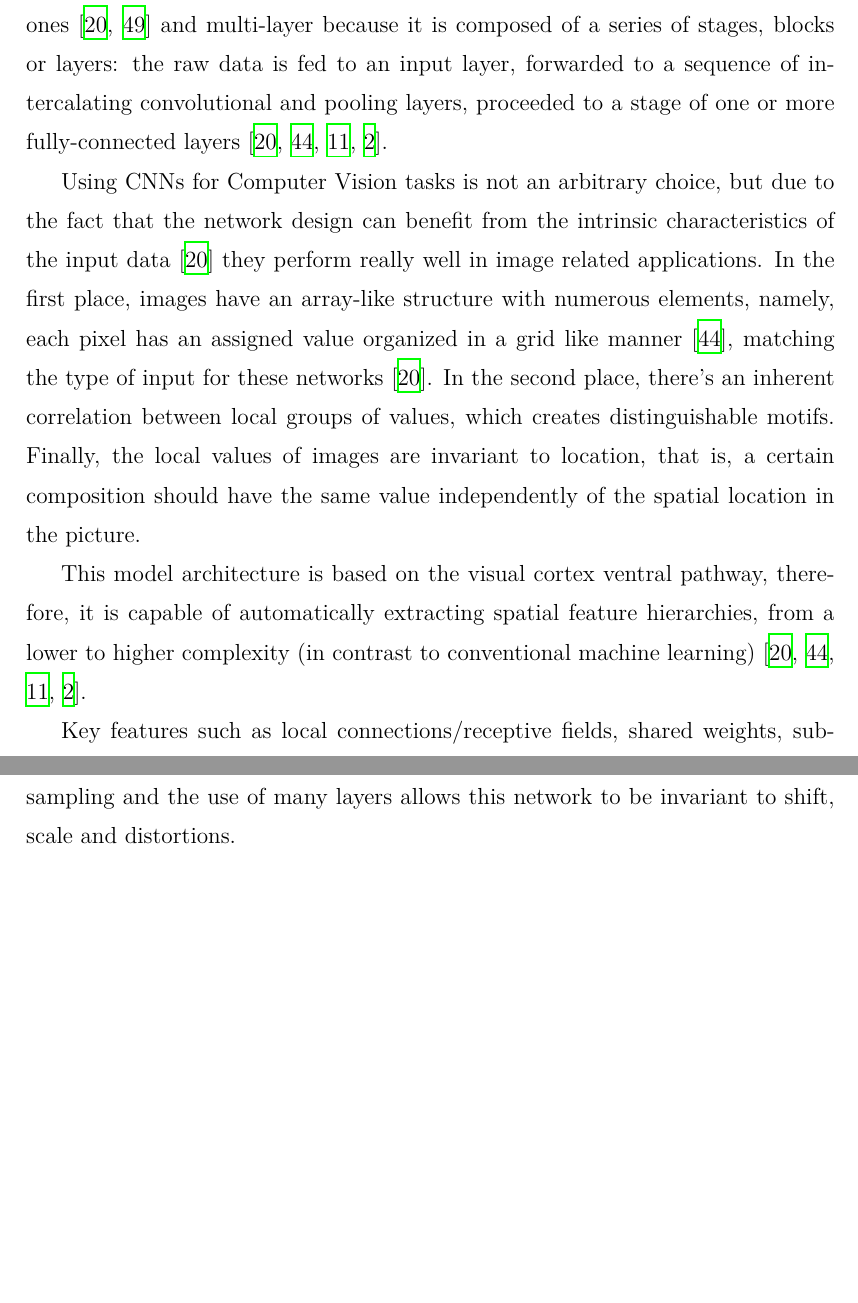
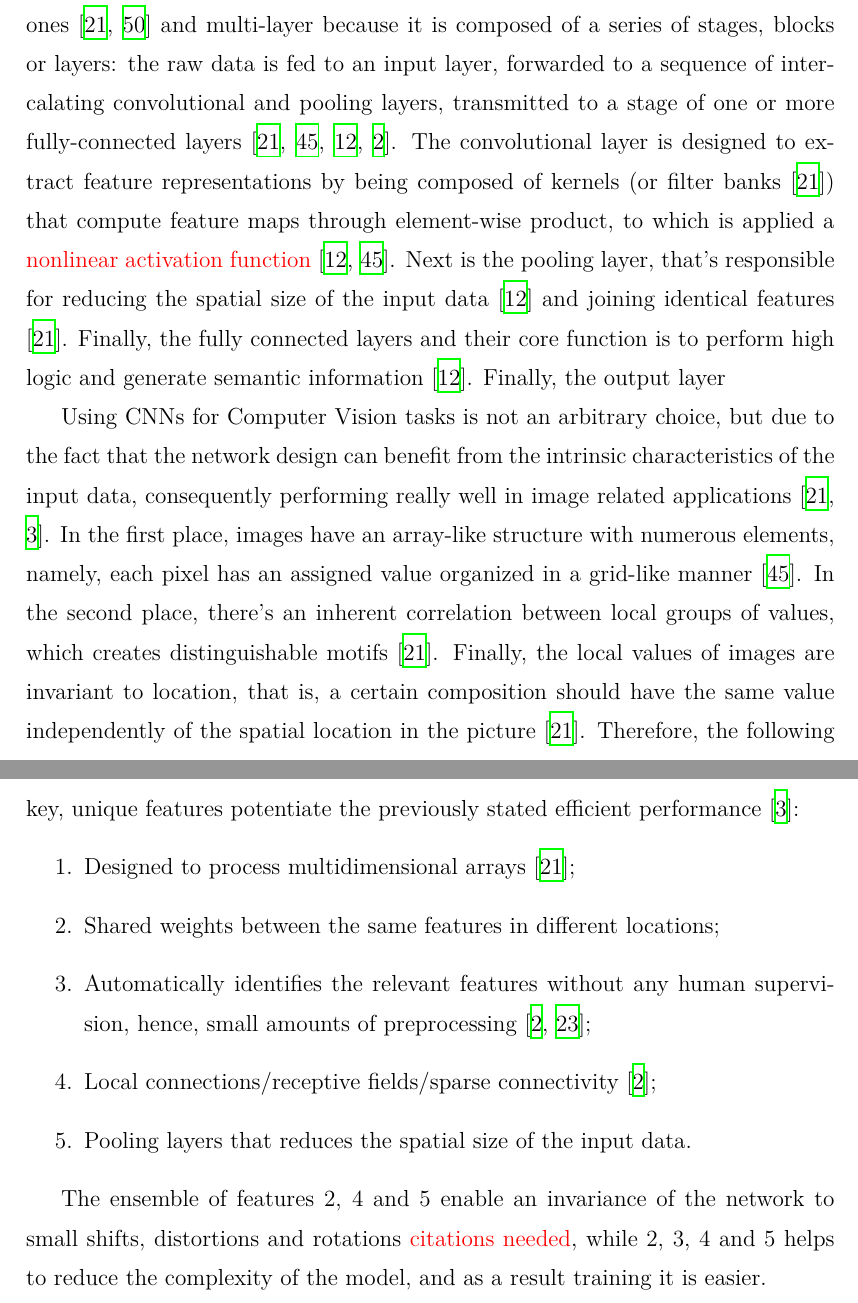
Before and after one commit to davidmcarreira/Master-Thesis, a LaTeX document (main.tex, which reads background-section/background-section.tex): two parts of pages 12 and 13 of 24, joined at a grey line, cut so that both start at the same text, the shorter picture padded with empty space. Compiled offline with XeLaTeX; a missing font is replaced by an installed copy or a similar font.

Commit message:
14-03-2023 00:10 | Background section work

```diff
--- a/background-section/background-section.tex
+++ b/background-section/background-section.tex
@@ -15,45 +15,25 @@
 %   - Shallow Leaning vs Deep Learning => Concluding why DL is better
 %   - Conventional Machine Learning vs Deep Learning:
 %     - Examples of both topics' applications
-
-% - Convolutional Neural Networks:
-%   - Small description of why CNNs are important/different from other networks
-%   - The architecture of a CNN + what each layer does
-%   - Examples of CNN applications
 %
 % - Facial recognition, facial detection and facial identification
 
 
-%Paragraph describing what a CNN is and roughly how it works
-There are several types of Neural Networks architectures, but Convolutional Neural Networks (CNNs or Convnets) are probably the most widely implemented model overall \autocite{yamashitaConvolutionalNeuralNetworks2018, liSurveyConvolutionalNeural2022} with successful applications in the domains of Computer Vision \autocite{krizhevskyImageNetClassificationDeep2012,taigmanDeepFaceClosingGap2014,tompsonEfficientObjectLocalization2015, zhangImprovedBreastCancer2021} or Natural Language Processing\autocite{abdel-hamidConvolutionalNeuralNetworks2014, wangGenCNNConvolutionalArchitecture2015, xiangConvolutionalNeuralNetworkbased2020}. In the CNN category itself there are different variants, but they all abide the fundamental structure of a feedforward hierarchical multi-layer network. Feedforward because the information only flows in a singular direction without cycling \autocite{zellSimulationNeuronalerNetze1994}, hierarchical because the higher complexity internal representations are learned from lower ones \autocite{lecunDeepLearning2015, zhuBCNNBranchConvolutional2017} and multi-layer because it is composed of a series of stages, blocks or layers: the raw data is fed to an input layer, forwarded to a sequence of intercalating convolutional and pooling layers, proceeded to a stage of one or more fully-connected layers \autocite{lecunDeepLearning2015, yamashitaConvolutionalNeuralNetworks2018, guRecentAdvancesConvolutional2018, alzubaidiReviewDeepLearning2021}.
+There are several types of Neural Networks architectures, but Convolutional Neural Networks (CNNs or Convnets) are probably the most widely implemented model overall \autocite{yamashitaConvolutionalNeuralNetworks2018, liSurveyConvolutionalNeural2022} with successful applications in the domains of Computer Vision \autocite{krizhevskyImageNetClassificationDeep2012,taigmanDeepFaceClosingGap2014,tompsonEfficientObjectLocalization2015, zhangImprovedBreastCancer2021} or Natural Language Processing\autocite{abdel-hamidConvolutionalNeuralNetworks2014, wangGenCNNConvolutionalArchitecture2015, xiangConvolutionalNeuralNetworkbased2020}. In the CNN category itself there are different variants, but they all abide the fundamental structure of a feedforward hierarchical multi-layer network. Feedforward because the information only flows in a singular direction without cycling \autocite{zellSimulationNeuronalerNetze1994}, hierarchical because the higher complexity internal representations are learned from lower ones \autocite{lecunDeepLearning2015, zhuBCNNBranchConvolutional2017} and multi-layer because it is composed of a series of stages, blocks or layers: the raw data is fed to an input layer, forwarded to a sequence of intercalating convolutional and pooling layers, transmitted to a stage of one or more fully-connected layers \autocite{lecunDeepLearning2015, yamashitaConvolutionalNeuralNetworks2018, guRecentAdvancesConvolutional2018, alzubaidiReviewDeepLearning2021}. The convolutional layer is designed to extract feature representations by being composed of kernels (or filter banks \autocite{lecunDeepLearning2015}) that compute feature maps through element-wise product, to which is applied a \red{nonlinear activation function} \autocite{guRecentAdvancesConvolutional2018,yamashitaConvolutionalNeuralNetworks2018}. Next is the pooling layer, that's responsible for reducing the spatial size of the input data \autocite{guRecentAdvancesConvolutional2018} and joining identical features \autocite{lecunDeepLearning2015}. Finally, the fully connected layers and their core function is to perform high logic and generate semantic information \autocite{guRecentAdvancesConvolutional2018}. Finally, the output layer
 
-%Why using them for Computer Vision
-\par Using CNNs for Computer Vision tasks is not an arbitrary choice, but due to the fact that the network design can benefit from the intrinsic characteristics of the input data \autocite{lecunDeepLearning2015} they perform really well in image related applications. In the first place, images have an array-like structure with numerous elements, namely, each pixel has an assigned value organized in a grid like manner \autocite{yamashitaConvolutionalNeuralNetworks2018}, matching the type of input for these networks \autocite{lecunDeepLearning2015}. In the second place, there's an inherent correlation between local groups of values, which creates distinguishable motifs. Finally, the local values of images are invariant to location, that is, a certain composition should have the same value independently of the spatial location in the picture.
+%Should I talk about activation funtions, flattening, softmax and other optional layers?
+%A topic approaching the training process and its components?
 
+\par Using CNNs for Computer Vision tasks is not an arbitrary choice, but due to the fact that the network design can benefit from the intrinsic characteristics of the input data, consequently performing really well in image related applications \autocite{lecunDeepLearning2015,caoReviewNeuralNetworks2018}. In the first place, images have an array-like structure with numerous elements, namely, each pixel has an assigned value organized in a grid-like manner \autocite{yamashitaConvolutionalNeuralNetworks2018}. In the second place, there's an inherent correlation between local groups of values, which creates distinguishable motifs \autocite{lecunDeepLearning2015}. Finally, the local values of images are invariant to location, that is, a certain composition should have the same value independently of the spatial location in the picture \autocite{lecunDeepLearning2015}. Therefore, the following key, unique features potentiate the previously stated efficient performance \autocite{caoReviewNeuralNetworks2018}:
+\begin{enumerate}
+    \item Designed to process multidimensional arrays \autocite{lecunDeepLearning2015};
+    \item Shared weights between the same features in different locations; %Invariance to shift, distortions and rotations
+    \item Automatically identifies the relevant features without any human supervision, hence, small amounts of preprocessing \autocite{alzubaidiReviewDeepLearning2021,liSurveyConvolutionalNeural2022}; %Easier to train
+    \item Local connections/receptive fields/sparse connectivity \autocite{alzubaidiReviewDeepLearning2021}; %Less complexity, easier to train; %Invariance to shift, distortions and rotations and less network complexity (easier to train)
+    \item Pooling layers that reduces the spatial size of the input data. %Invariance to shift, distortions and rotations
+\end{enumerate}
+% Check this article for better description of key features \autocite{liSurveyConvolutionalNeural2022}
 
-
-This model architecture is based on the visual cortex ventral pathway, therefore, it is capable of automatically extracting spatial feature hierarchies, from a lower to higher complexity (in contrast to conventional machine learning) \autocite{lecunDeepLearning2015,yamashitaConvolutionalNeuralNetworks2018,guRecentAdvancesConvolutional2018,alzubaidiReviewDeepLearning2021}.
-
-
-Key features such as local connections/receptive fields, shared weights, sub-sampling and the use of many layers allows this network to be invariant to shift, scale and distortions.
-
-% Why CNN:
-% - Automatically identifies the relevant features without any human supervision \autocite{alzubaidiReviewDeepLearning2021, yamashitaConvolutionalNeuralNetworks2018, liSurveyConvolutionalNeural2022}
-% - Little to none preprocessing \autocite{guRecentAdvancesConvolutional2018}
-% - Designed for multi-array data \autocite{lecunDeepLearning2015}
-% - Units at different locations share the same weights and detect the same pattern in different parts of the array \autocite{lecunDeepLearning2015}
-% - Invariance to small shifts, distortions rotations due to the pooling layer \autocite{lecunDeepLearning2015}
-% - Many layers, increase the depth, therefore the netweork can better approximate the target function with increased nonlinearity and get better feature representations. \autocite{guRecentAdvancesConvolutional2018}
-
-
-%Subsections describing what each layer does (probably mentioning some optional ones)
-
-
-%%%%%%%%%%%%%%%%%%%%%%%%%%%%%%%%%%%%%%%%%%%%%%%%%%%%%%%%%%%%%%%%%%%%%%%%%%%%%%%%%%%%%%%%%%%
-
-% In digital images, pixel values are stored in a two-dimensional (2D) grid, i.e., an array of numbers (Fig. 2), and a small grid of parameters called kernel, an optimizable feature extractor, is applied at each image position, which makes CNNs highly efficient for image processing, since a feature may occur anywhere in the image.
-
-%The input layer holds the raw pixel values of the image; the convolutional layer computes the output of nodes that are connected to local regions in the input layer; the pooling layer performs the down-sampling operation along the spatial dimensions; the fully-connected layer computes the class scores; and the output layer gives the final results. In this way, we can create a deep architecture by alternately stacking the convolutional layer and pooling layer. \autocite{caoReviewNeuralNetworks2018}
-
+The ensemble of features 2, 4 and 5 enable an invariance of the network to small shifts, distortions and rotations \red{citations needed}, while 2, 3, 4 and 5 helps to reduce the complexity of the model, and as a result training it is easier.
 
 \end{document}
```
Also changed, not shown: main.tex (+0 -37 lines), pkgs.sty (+31 -6 lines), README.md (added), Readme.md (deleted), background-section/background-section.pdf, main.pdf, 2 other files.
